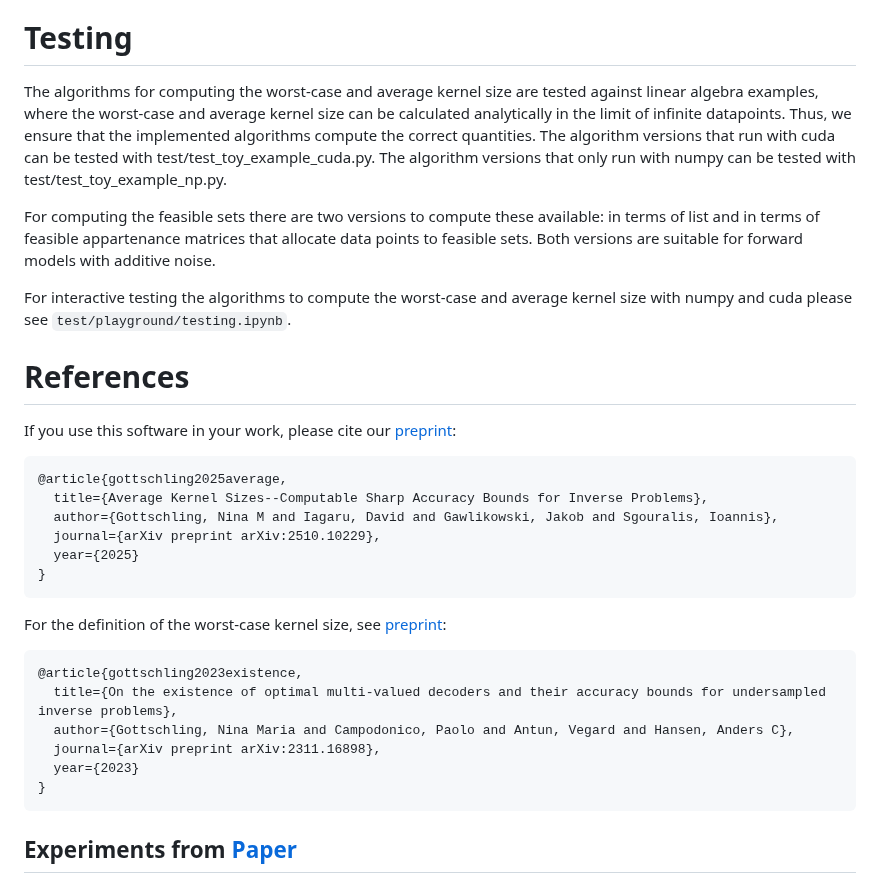
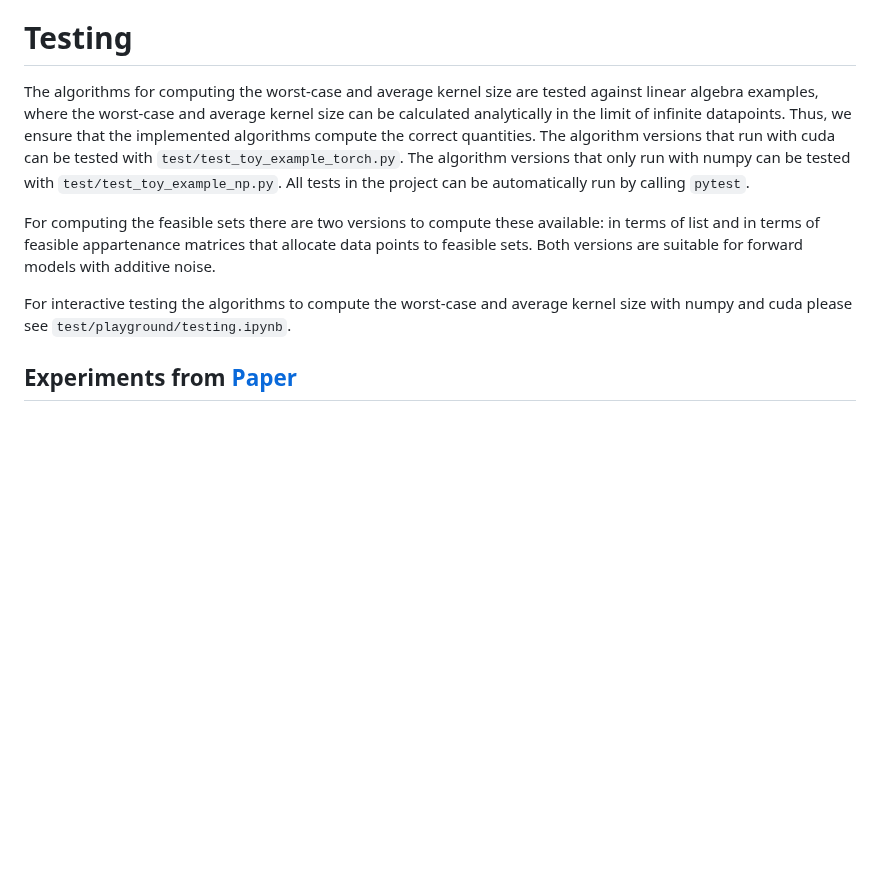
Before and after one commit to nm19000/AccuracyBounds, a Markdown page: README.md, the part around the change. Rendered like a GitHub page; blank space fills up the shorter version.

````diff
--- a/README.md
+++ b/README.md
@@ -68,34 +68,11 @@ The lower bound to the worst-case error of any approximate inverse map is the wo
 
 # Testing
 
-The algorithms for computing the worst-case and average kernel size are tested against linear algebra examples, where the worst-case and average kernel size can be calculated analytically in the limit of infinite datapoints. Thus, we ensure that the implemented algorithms compute the correct quantities. The algorithm versions that run with cuda can be tested with test/test_toy_example_cuda.py. The algorithm versions that only run with numpy can be tested with test/test_toy_example_np.py.
+The algorithms for computing the worst-case and average kernel size are tested against linear algebra examples, where the worst-case and average kernel size can be calculated analytically in the limit of infinite datapoints. Thus, we ensure that the implemented algorithms compute the correct quantities. The algorithm versions that run with cuda can be tested with ``test/test_toy_example_torch.py``. The algorithm versions that only run with numpy can be tested with ``test/test_toy_example_np.py``. All tests in the project can be automatically run by calling ``pytest``.
 
 For computing the feasible sets there are two versions to compute these available: in terms of list and in terms of feasible appartenance matrices that allocate data points to feasible sets. Both versions are suitable for forward models with additive noise.
 
 For interactive testing the algorithms to compute the worst-case and average kernel size with numpy and cuda please see ``test/playground/testing.ipynb``.
-
-# References
-If you use this software in your work, please cite our [preprint](https://arxiv.org/abs/2510.10229):
-
-```bibtex
-@article{gottschling2025average,
-  title={Average Kernel Sizes--Computable Sharp Accuracy Bounds for Inverse Problems},
-  author={Gottschling, Nina M and Iagaru, David and Gawlikowski, Jakob and Sgouralis, Ioannis},
-  journal={arXiv preprint arXiv:2510.10229},
-  year={2025}
-}
-```
-
-For the definition of the worst-case kernel size, see [preprint](https://arxiv.org/abs/2311.16898):
-
-```bibtex
-@article{gottschling2023existence,
-  title={On the existence of optimal multi-valued decoders and their accuracy bounds for undersampled inverse problems},
-  author={Gottschling, Nina Maria and Campodonico, Paolo and Antun, Vegard and Hansen, Anders C},
-  journal={arXiv preprint arXiv:2311.16898},
-  year={2023}
-}
-```
 
 ## Experiments from [Paper](https://arxiv.org/abs/2510.10229)
 
````
